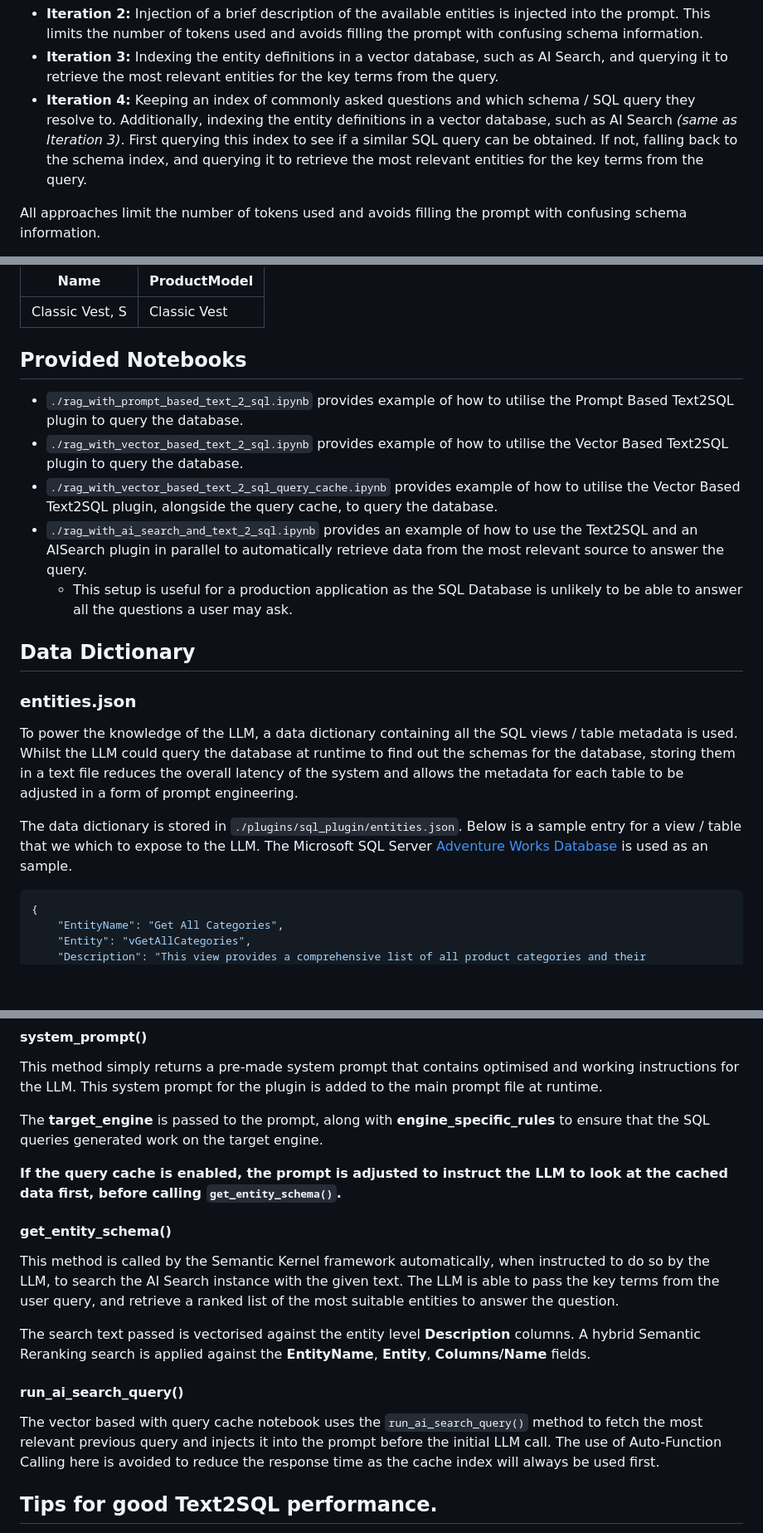
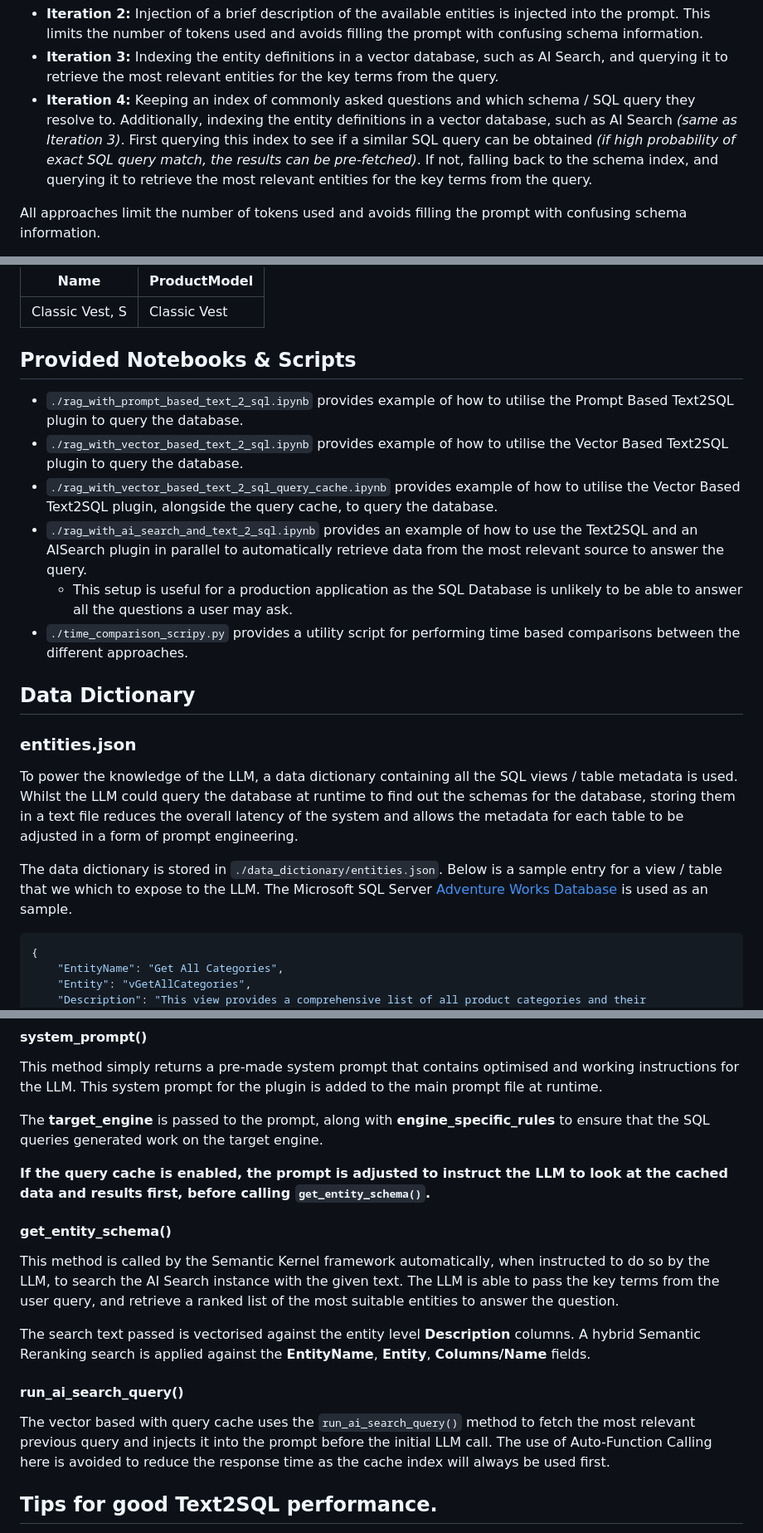
Before and after one commit to microsoft/dstoolkit-text2sql-and-imageprocessing, a Markdown page: text_2_sql/README.md, 3 parts joined by grey strips. Shown at 83% size. Drawn GitHub-style; blank space fills up the shorter version.

````diff
--- a/text_2_sql/README.md
+++ b/text_2_sql/README.md
@@ -39,7 +39,7 @@ To solve these issues, a Multi-Shot approach is developed. Below is the iteratio
 Three different iterations are presented and code provided for:
  - **Iteration 2:** Injection of a brief description of the available entities is injected into the prompt. This limits the number of tokens used and avoids filling the prompt with confusing schema information.
  - **Iteration 3:** Indexing the entity definitions in a vector database, such as AI Search, and querying it to retrieve the most relevant entities for the key terms from the query.
-  - **Iteration 4:** Keeping an index of commonly asked questions and which schema / SQL query they resolve to. Additionally, indexing the entity definitions in a vector database, such as AI Search _(same as Iteration 3)_. First querying this index to see if a similar SQL query can be obtained. If not, falling back to the schema index, and querying it to retrieve the most relevant entities for the key terms from the query.
+  - **Iteration 4:** Keeping an index of commonly asked questions and which schema / SQL query they resolve to. Additionally, indexing the entity definitions in a vector database, such as AI Search _(same as Iteration 3)_. First querying this index to see if a similar SQL query can be obtained _(if high probability of exact SQL query match, the results can be pre-fetched)_. If not, falling back to the schema index, and querying it to retrieve the most relevant entities for the key terms from the query.
 
 All approaches limit the number of tokens used and avoids filling the prompt with confusing schema information.
 
@@ -117,13 +117,14 @@ The top-performing product by quantity of units sold is the **Classic Vest, S**
 |----------------|---------------|
 | Classic Vest, S| Classic Vest  |
 
-## Provided Notebooks
+## Provided Notebooks & Scripts
 
 - `./rag_with_prompt_based_text_2_sql.ipynb` provides example of how to utilise the Prompt Based Text2SQL plugin to query the database.
 - `./rag_with_vector_based_text_2_sql.ipynb` provides example of how to utilise the Vector Based Text2SQL plugin to query the database.
 - `./rag_with_vector_based_text_2_sql_query_cache.ipynb` provides example of how to utilise the Vector Based Text2SQL plugin, alongside the query cache, to query the database.
 - `./rag_with_ai_search_and_text_2_sql.ipynb` provides an example of how to use the Text2SQL and an AISearch plugin in parallel to automatically retrieve data from the most relevant source to answer the query.
     - This setup is useful for a production application as the SQL Database is unlikely to be able to answer all the questions a user may ask.
+- `./time_comparison_scripy.py` provides a utility script for performing time based comparisons between the different approaches.
 
 ## Data Dictionary
 
@@ -131,7 +132,7 @@ The top-performing product by quantity of units sold is the **Classic Vest, S**
 
 To power the knowledge of the LLM, a data dictionary containing all the SQL views / table metadata is used. Whilst the LLM could query the database at runtime to find out the schemas for the database, storing them in a text file reduces the overall latency of the system and allows the metadata for each table to be adjusted in a form of prompt engineering.
 
-The data dictionary is stored in `./plugins/sql_plugin/entities.json`. Below is a sample entry for a view / table that we which to expose to the LLM. The Microsoft SQL Server [Adventure Works Database](https://learn.microsoft.com/en-us/sql/samples/adventureworks-install-configure?view=sql-server-ver16) is used as an sample.
+The data dictionary is stored in `./data_dictionary/entities.json`. Below is a sample entry for a view / table that we which to expose to the LLM. The Microsoft SQL Server [Adventure Works Database](https://learn.microsoft.com/en-us/sql/samples/adventureworks-install-configure?view=sql-server-ver16) is used as an sample.
 
 ```json
 {
@@ -217,7 +226,7 @@ This method simply returns a pre-made system prompt that contains optimised and
 
 The **target_engine** is passed to the prompt, along with **engine_specific_rules** to ensure that the SQL queries generated work on the target engine.
 
-**If the query cache is enabled, the prompt is adjusted to instruct the LLM to look at the cached data first, before calling `get_entity_schema()`.**
+**If the query cache is enabled, the prompt is adjusted to instruct the LLM to look at the cached data and results first, before calling `get_entity_schema()`.**
 
 #### get_entity_schema()
 
@@ -227,7 +236,7 @@ The search text passed is vectorised against the entity level **Description** co
 
 #### run_ai_search_query()
 
-The vector based with query cache notebook uses the `run_ai_search_query()` method to fetch the most relevant previous query and injects it into the prompt before the initial LLM call. The use of Auto-Function Calling here is avoided to reduce the response time as the cache index will always be used first.
+The vector based with query cache uses the `run_ai_search_query()` method to fetch the most relevant previous query and injects it into the prompt before the initial LLM call. The use of Auto-Function Calling here is avoided to reduce the response time as the cache index will always be used first.
 
 ## Tips for good Text2SQL performance.
 
````
Also changed, not shown: other parts of text_2_sql/README.md (+17 -8 lines).
